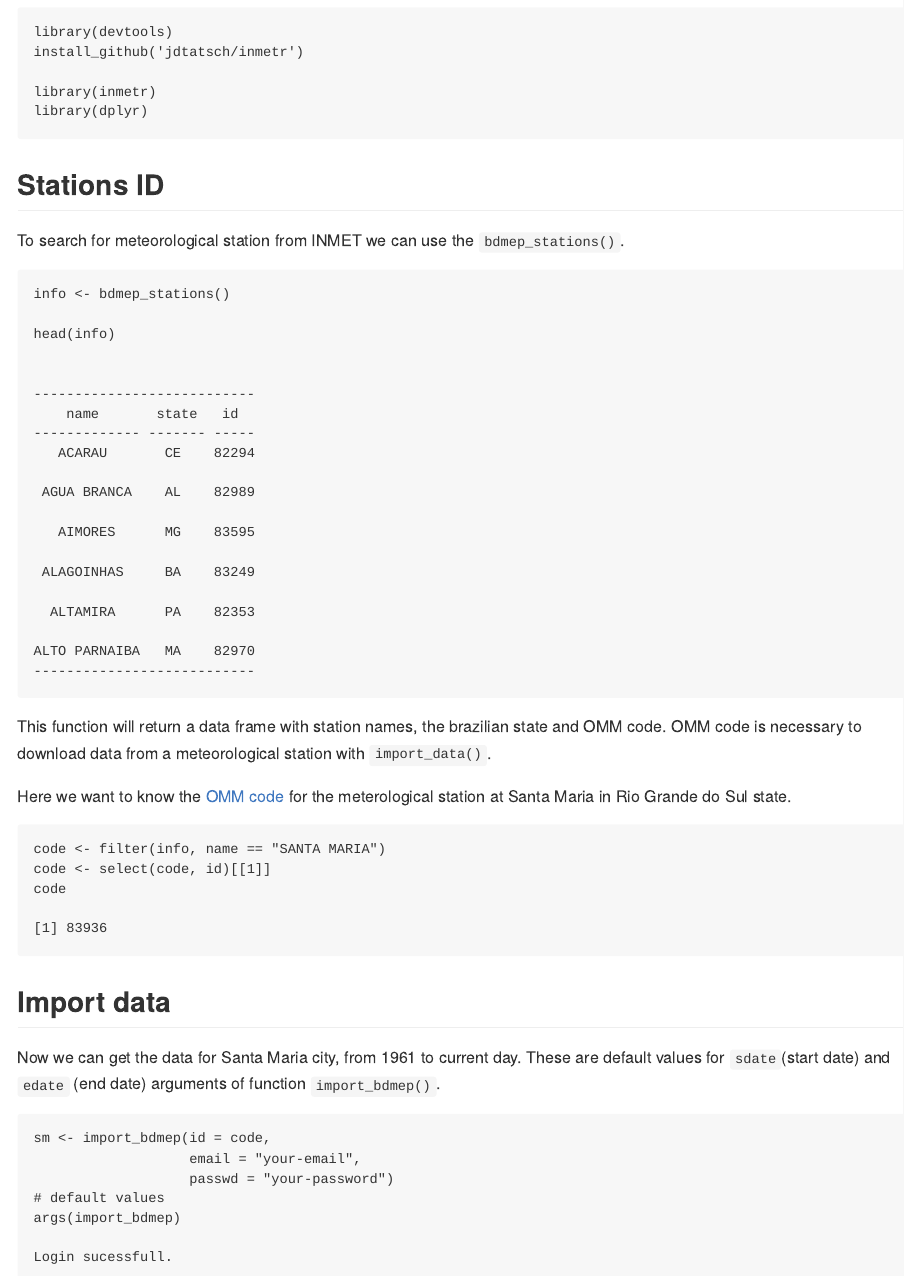
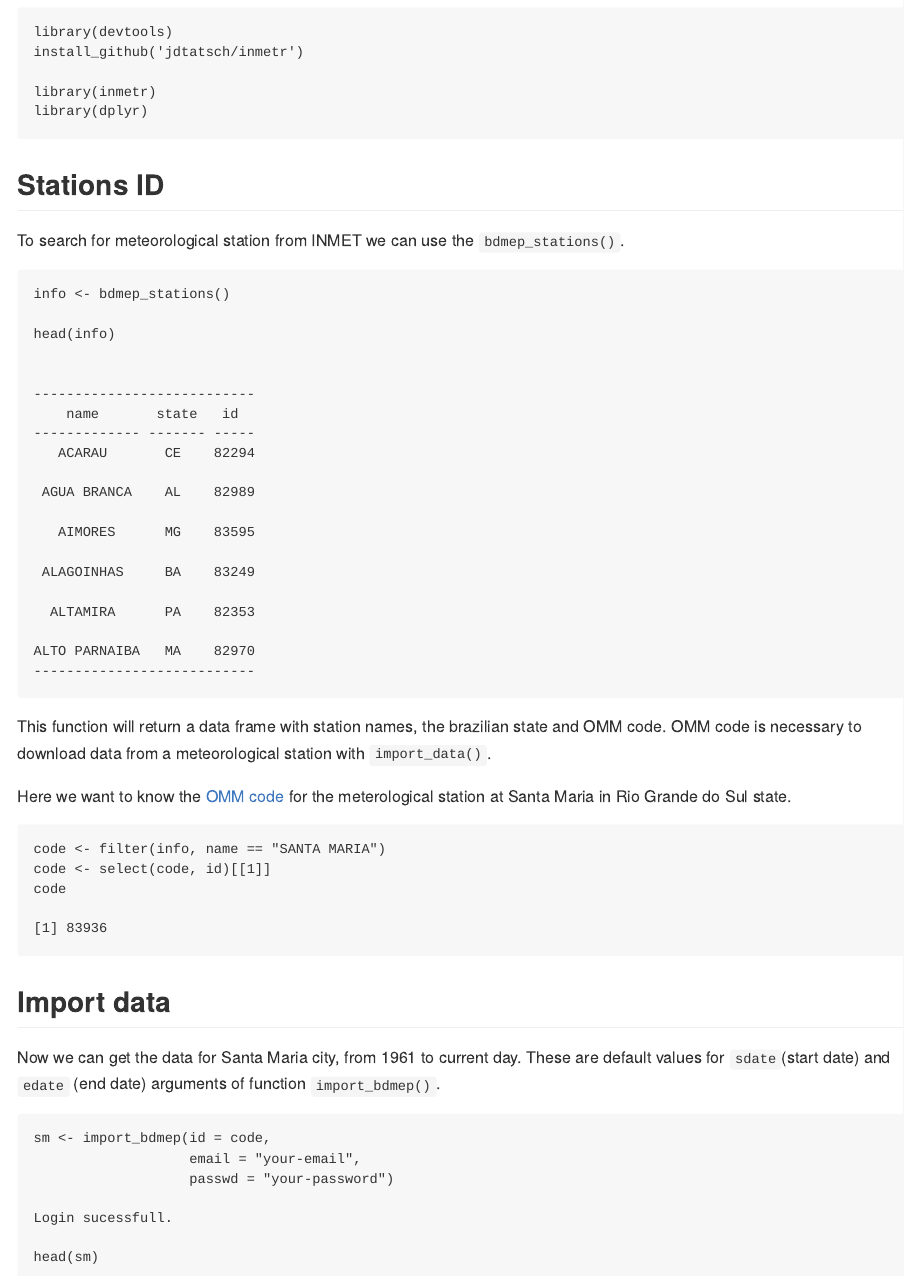
Before and after one commit to lhmet/inmetr, an R Markdown document (README.Rmd): the page in a window 1100 px wide, from 260 px down. The pictures show the output file README.md that the author committed with the source, drawn offline in the style of GitHub.

Commit message:
- not show default args of import_bdmep - add tail(data) to show the end date in the downloaded data

````diff
--- a/README.Rmd
+++ b/README.Rmd
@@ -65,8 +65,6 @@ Now we can get the data for Santa Maria city, from 1961 to current day. These ar
 sm <- import_bdmep(id = code,
                    email = "your-email",
                    passwd = "your-password")
-# default values
-args(import_bdmep)
 ```
 
 
@@ -74,8 +72,6 @@ args(import_bdmep)
 sm <- import_bdmep(id = code,
                    email = "jdtatsch@gmail.com",
                    passwd = "d17ulev5")
-# default values
-args(import_bdmep)
 ```
 
 ```{r, eval=FALSE, echo=TRUE, comment=""}
@@ -86,6 +82,15 @@ head(sm)
 pander::pandoc.table(head(sm))
 ```
 
+```{r, eval=FALSE, echo=TRUE, comment=""}
+tail(sm)
+```
+
+```{r, eval=TRUE, echo=FALSE, comment=""}
+pander::pandoc.table(tail(sm))
+```
+
+
 A description about the meteorological variables can be obtained with `data_description()`.
 
 ```{r, eval=TRUE, echo=TRUE, comment=""}
````
Also changed, not shown: README.md.
